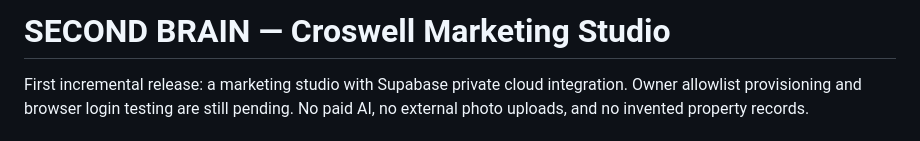
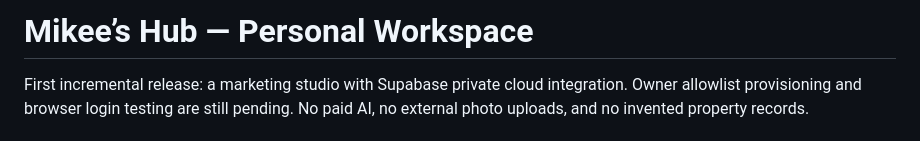
Before and after one commit to mikeenulot26-rgb/Mikee-s-Hub, a Markdown page: README.md, the part around the change. GitHub-like rendering.

Commit message:
Rename personal workspace to Mikee’s Hub

```diff
--- a/README.md
+++ b/README.md
@@ -1,4 +1,4 @@
-# SECOND BRAIN — Croswell Marketing Studio
+# Mikee’s Hub — Personal Workspace
 
 First incremental release: a marketing studio with Supabase private cloud integration. Owner allowlist provisioning and browser login testing are still pending. No paid AI, no external photo uploads, and no invented property records.
 
```
